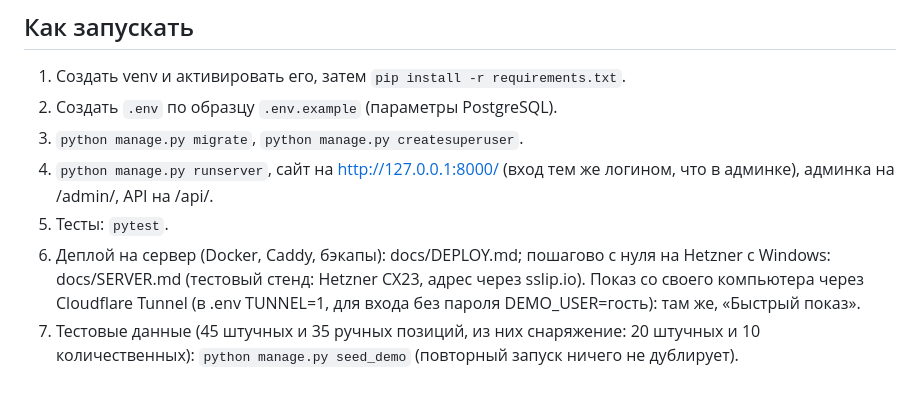
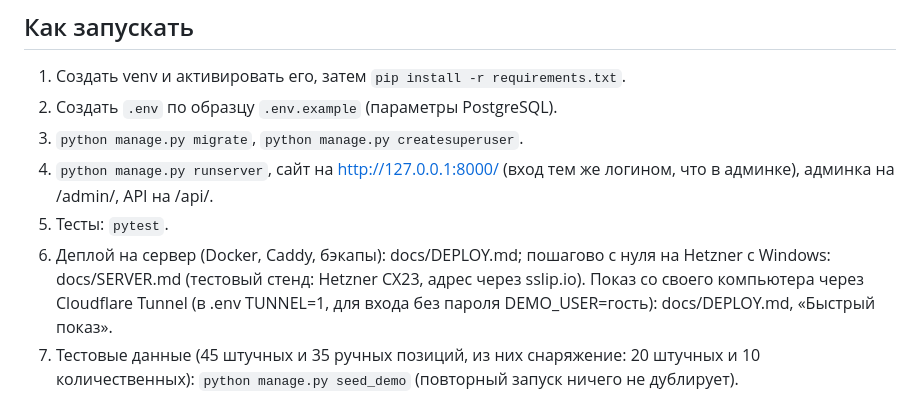
Before and after one commit to Teonanakatll/AlpGroup, a Markdown page: CLAUDE.md, the part around the change. Rendered like a GitHub page.

Commit message:
docs: CLAUDE.md, точная ссылка на раздел про туннель
Co-Authored-By: Claude Opus 5.5 <noreply@anthropic.com>
Claude-Session: https://claude.ai/code/session_0161VnaJCkiwS9fzkG7Vb6Fa

```diff
--- a/CLAUDE.md
+++ b/CLAUDE.md
@@ -31,7 +31,7 @@ Python 3.12, Django, Django REST Framework. PostgreSQL (настройки в .e
 3. `python manage.py migrate`, `python manage.py createsuperuser`.
 4. `python manage.py runserver`, сайт на http://127.0.0.1:8000/ (вход тем же логином, что в админке), админка на /admin/, API на /api/.
 5. Тесты: `pytest`.
-6. Деплой на сервер (Docker, Caddy, бэкапы): docs/DEPLOY.md; пошагово с нуля на Hetzner с Windows: docs/SERVER.md (тестовый стенд: Hetzner CX23, адрес через sslip.io). Показ со своего компьютера через Cloudflare Tunnel (в .env TUNNEL=1, для входа без пароля DEMO_USER=гость): там же, «Быстрый показ».
+6. Деплой на сервер (Docker, Caddy, бэкапы): docs/DEPLOY.md; пошагово с нуля на Hetzner с Windows: docs/SERVER.md (тестовый стенд: Hetzner CX23, адрес через sslip.io). Показ со своего компьютера через Cloudflare Tunnel (в .env TUNNEL=1, для входа без пароля DEMO_USER=гость): docs/DEPLOY.md, «Быстрый показ».
 7. Тестовые данные (45 штучных и 35 ручных позиций, из них снаряжение: 20 штучных и 10 количественных): `python manage.py seed_demo` (повторный запуск ничего не дублирует).
 
 ## Текущее состояние
```
